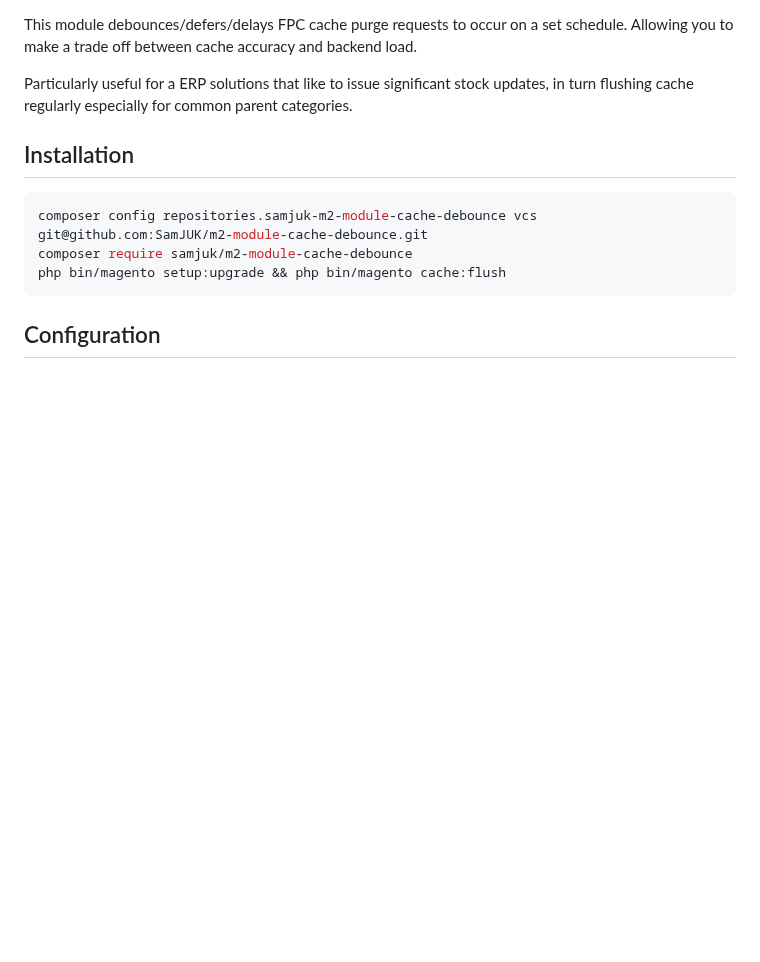
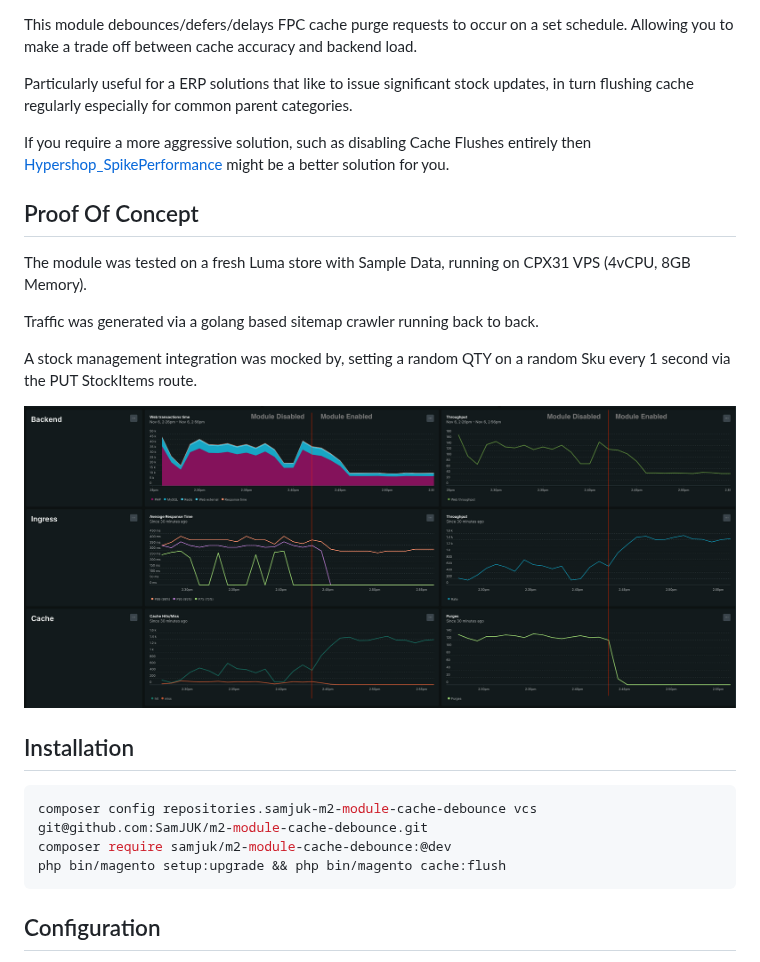
Before and after one commit to SamJUK/m2-module-cache-debounce, a Markdown page: README.md, the part around one of its changes. Drawn GitHub-style; pictures changed too: .github/poc.png (added); blank space fills up the shorter version.

Commit message:
chore: tidy up

````diff
--- a/README.md
+++ b/README.md
@@ -4,10 +6,24 @@ This module debounces/defers/delays FPC cache purge requests to occur on a set s
 
 Particularly useful for a ERP solutions that like to issue significant stock updates, in turn flushing cache regularly especially for common parent categories.
 
+If you require a more aggressive solution, such as disabling Cache Flushes entirely then [Hypershop_SpikePerformance](https://github.com/hypershopbv/Hypershop_SpikePerformance) might be a better solution for you.
+
+
+## Proof Of Concept
+
+The module was tested on a fresh Luma store with Sample Data, running on CPX31 VPS (4vCPU, 8GB Memory).
+
+Traffic was generated via a golang based sitemap crawler running back to back.
+
+A stock management integration was mocked by, setting a random QTY on a random Sku every 1 second via the PUT StockItems route.
+
+![Before and After Metrics for a POC store](./.github/poc.png)
+
+
 ## Installation
 ```sh
 composer config repositories.samjuk-m2-module-cache-debounce vcs git@github.com:SamJUK/m2-module-cache-debounce.git
-composer require samjuk/m2-module-cache-debounce
+composer require samjuk/m2-module-cache-debounce:@dev
 php bin/magento setup:upgrade && php bin/magento cache:flush
 ```
 
````
Also changed, not shown: other parts of README.md (+2 -0 lines), 5 other files.
